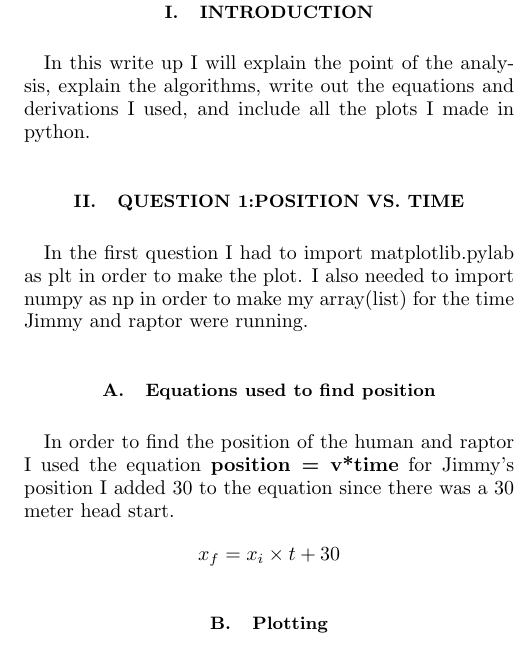
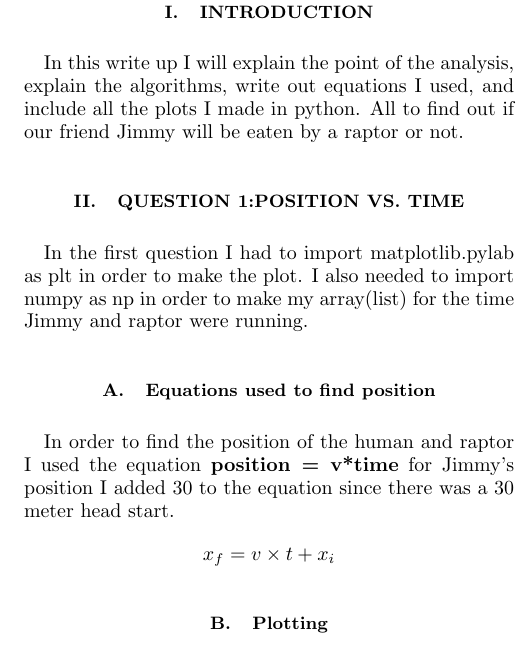
Before and after one commit to se28vice/CSIS_200_Final_Project, a LaTeX paper (vicencio-labarre_final_project.tex): part of one column of page 1 of 3, cut so that both start at the same text. Compiled offline with pdfLaTeX.

Commit message:
updated latex and pdf files

```diff
--- a/vicencio-labarre_final_project.tex
+++ b/vicencio-labarre_final_project.tex
@@ -21,7 +21,7 @@ This project was meant to find the likely-hood that a simple human, we'll call h
 
 \section{Introduction}
 
-In this write up I will explain the point of the analysis, explain the algorithms, write out the equations and derivations I used, and include all the plots I made in python.
+In this write up I will explain the point of the analysis, explain the algorithms, write out equations I used, and include all the plots I made in python. All to find out if our friend Jimmy will be eaten by a raptor or not.
 
 
 \section{Question 1:Position vs. Time}
@@ -29,7 +29,7 @@ In the first question I had to import matplotlib.pylab as plt in order to make t
 
 \subsection{Equations used to find position}
 
-In order to find the position of the human and raptor I used the equation \textbf{position = v*time} for Jimmy's position I added 30 to the equation since there was a 30 meter head start.$$x_f = x_i \times t + 30 $$
+In order to find the position of the human and raptor I used the equation \textbf{position = v*time} for Jimmy's position I added 30 to the equation since there was a 30 meter head start.$$x_f = v \times t + x_i $$
 
 \subsection{Plotting}
 When plotting this Position Vs. Time graph I was sure label both the x and y axis as well as include a title "Human vs Raptor Position \& time". I also included a legend in order to specify which line went with either Jimmy or the raptor.
```
Also changed, not shown: vicencio-labarre_final_project.pdf.
